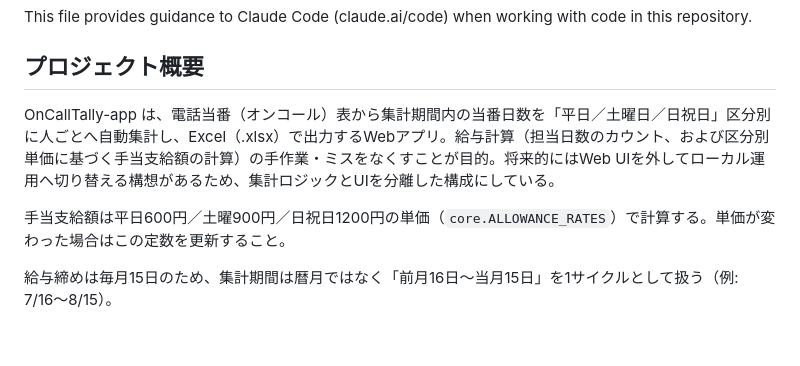
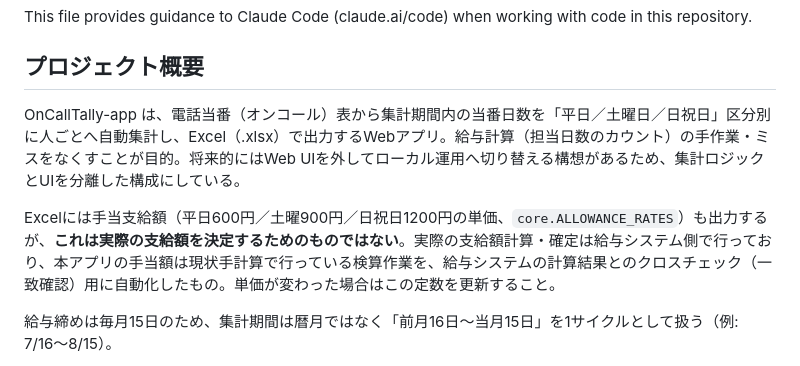
Before and after one commit to snow-marihuru/OnCallTally-app, a Markdown page: CLAUDE.md, the part around the change. Rendered like a GitHub page; blank space fills up the shorter version.

```diff
--- a/CLAUDE.md
+++ b/CLAUDE.md
@@ -4,9 +4,9 @@ This file provides guidance to Claude Code (claude.ai/code) when working with co
 
 ## プロジェクト概要
 
-OnCallTally-app は、電話当番（オンコール）表から集計期間内の当番日数を「平日／土曜日／日祝日」区分別に人ごとへ自動集計し、Excel（.xlsx）で出力するWebアプリ。給与計算（担当日数のカウント、および区分別単価に基づく手当支給額の計算）の手作業・ミスをなくすことが目的。将来的にはWeb UIを外してローカル運用へ切り替える構想があるため、集計ロジックとUIを分離した構成にしている。
+OnCallTally-app は、電話当番（オンコール）表から集計期間内の当番日数を「平日／土曜日／日祝日」区分別に人ごとへ自動集計し、Excel（.xlsx）で出力するWebアプリ。給与計算（担当日数のカウント）の手作業・ミスをなくすことが目的。将来的にはWeb UIを外してローカル運用へ切り替える構想があるため、集計ロジックとUIを分離した構成にしている。
 
-手当支給額は平日600円／土曜900円／日祝日1200円の単価（`core.ALLOWANCE_RATES`）で計算する。単価が変わった場合はこの定数を更新すること。
+Excelには手当支給額（平日600円／土曜900円／日祝日1200円の単価、`core.ALLOWANCE_RATES`）も出力するが、**これは実際の支給額を決定するためのものではない**。実際の支給額計算・確定は給与システム側で行っており、本アプリの手当額は現状手計算で行っている検算作業を、給与システムの計算結果とのクロスチェック（一致確認）用に自動化したもの。単価が変わった場合はこの定数を更新すること。
 
 給与締めは毎月15日のため、集計期間は暦月ではなく「前月16日〜当月15日」を1サイクルとして扱う（例: 7/16〜8/15）。
 
```
Also changed, not shown: README.md (+3 -1 lines).
